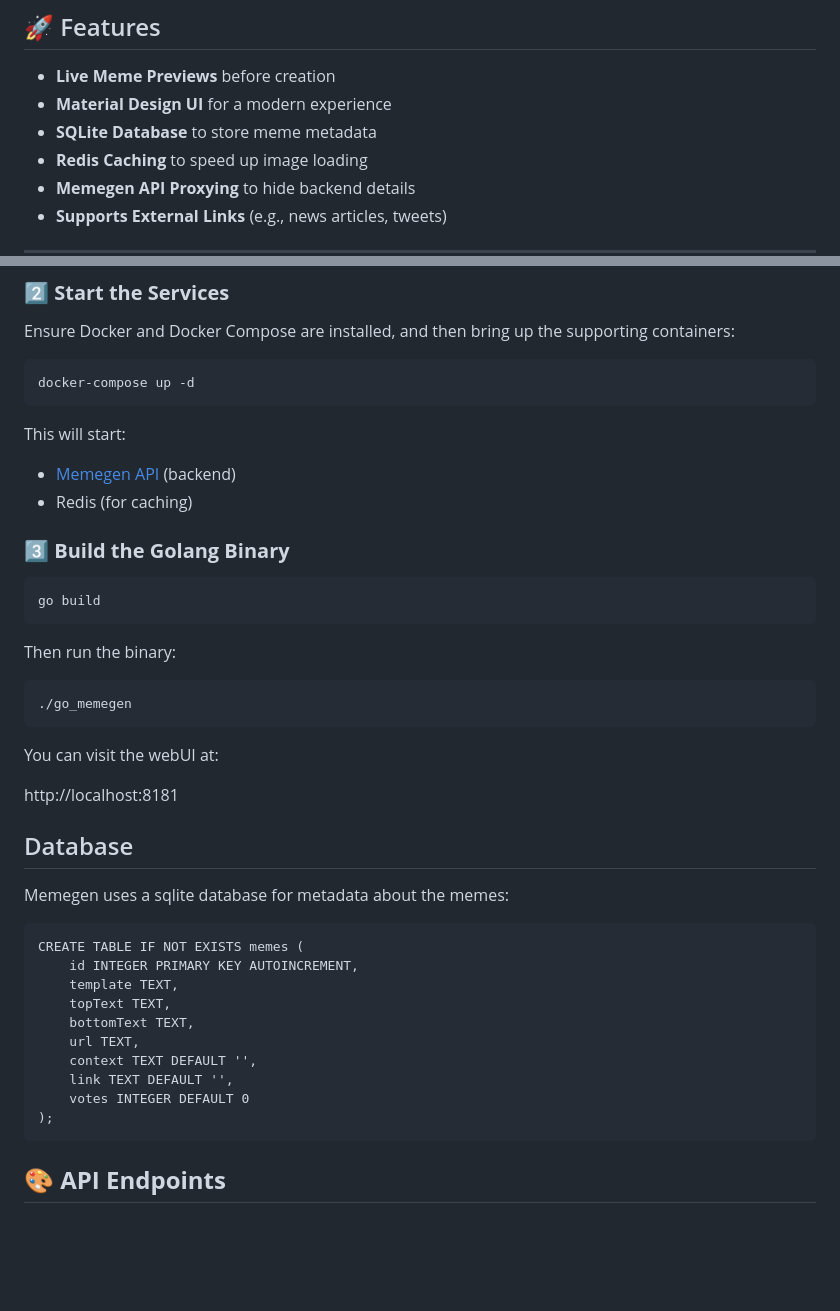
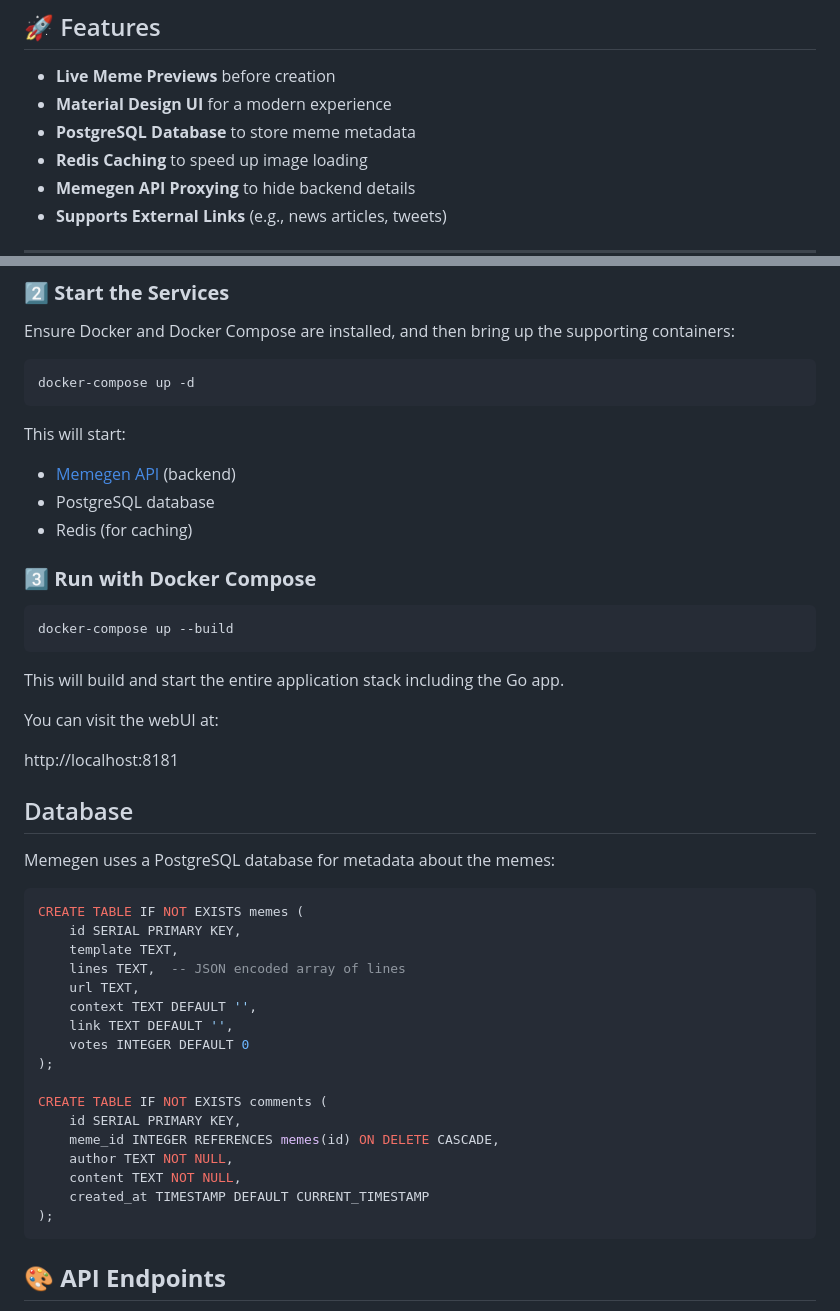
Before and after one commit to sashakarcz/memegen, a Markdown page: README.md, 2 parts joined by grey strips. GitHub-like rendering; blank space fills up the shorter version.

````diff
--- a/README.md
+++ b/README.md
@@ -14,7 +14,7 @@ A self-hosted **meme generation platform** that allows users to:
 ## 🚀 Features
 - **Live Meme Previews** before creation
 - **Material Design UI** for a modern experience
-- **SQLite Database** to store meme metadata
+- **PostgreSQL Database** to store meme metadata
 - **Redis Caching** to speed up image loading
 - **Memegen API Proxying** to hide backend details
 - **Supports External Links** (e.g., news articles, tweets)
@@ -37,18 +37,16 @@ docker-compose up -d
 This will start:
 
  - [Memegen API](https://github.com/jacebrowning/memegen) (backend)
+ - PostgreSQL database
  - Redis (for caching)
 
-### **3️⃣ Build the Golang Binary**
+### **3️⃣ Run with Docker Compose**
 
 ```sh
-go build
+docker-compose up --build
 ```
 
-Then run the binary:
-```sh
-./go_memegen
-```
+This will build and start the entire application stack including the Go app.
 
 You can visit the webUI at:
 
@@ -56,18 +54,25 @@ http://localhost:8181
 
 ## Database
 
-Memegen uses a sqlite database for metadata about the memes:
+Memegen uses a PostgreSQL database for metadata about the memes:
 
-```
+```sql
 CREATE TABLE IF NOT EXISTS memes (
-    id INTEGER PRIMARY KEY AUTOINCREMENT,
+    id SERIAL PRIMARY KEY,
     template TEXT,
-    topText TEXT,
-    bottomText TEXT,
+    lines TEXT,  -- JSON encoded array of lines
     url TEXT,
     context TEXT DEFAULT '',
     link TEXT DEFAULT '',
     votes INTEGER DEFAULT 0
+);
+
+CREATE TABLE IF NOT EXISTS comments (
+    id SERIAL PRIMARY KEY,
+    meme_id INTEGER REFERENCES memes(id) ON DELETE CASCADE,
+    author TEXT NOT NULL,
+    content TEXT NOT NULL,
+    created_at TIMESTAMP DEFAULT CURRENT_TIMESTAMP
 );
 ```
 
````
